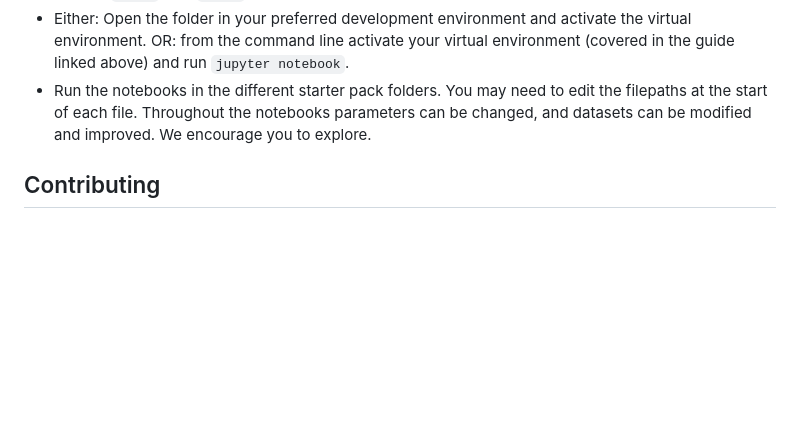
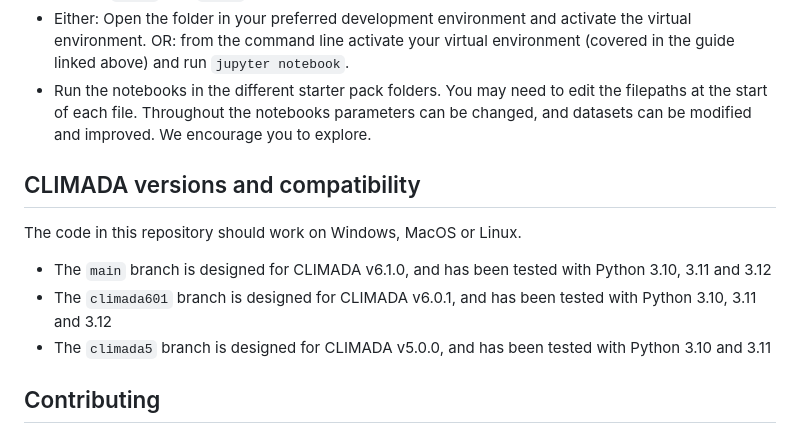
Before and after one commit to AnalyticsTeamUNUEHS/CLIMADA_starter_packs, a Markdown page: README.md, the part around the change. Drawn GitHub-style; blank space fills up the shorter version.

Commit message:
Compatibility: update README explaining branches

```diff
--- a/README.md
+++ b/README.md
@@ -59,6 +59,15 @@ A simple probabilistic drought model implemented for El Salvador under climate c
 - Run the notebooks in the different starter pack folders. You may need to edit the filepaths at the start of each file. Throughout the notebooks parameters can be changed, and datasets can be modified and improved. We encourage you to explore.
 
 
+## CLIMADA versions and compatibility
+
+The code in this repository should work on Windows, MacOS or Linux.
+
+- The `main` branch is designed for CLIMADA v6.1.0, and has been tested with Python 3.10, 3.11 and 3.12
+- The `climada601` branch is designed for CLIMADA v6.0.1, and has been tested with Python 3.10, 3.11 and 3.12
+- The `climada5` branch is designed for CLIMADA v5.0.0, and has been tested with Python 3.10 and 3.11
+
+
 ## Contributing
 
 This analysis is intended to support teaching materials and is still under development. If any of the code doesn't work, if something could be added to improve the analysis, or if something could be explained more clearly, please let us know. You can do this by creating a GitHub Issue, or by contacting us by email.
```
